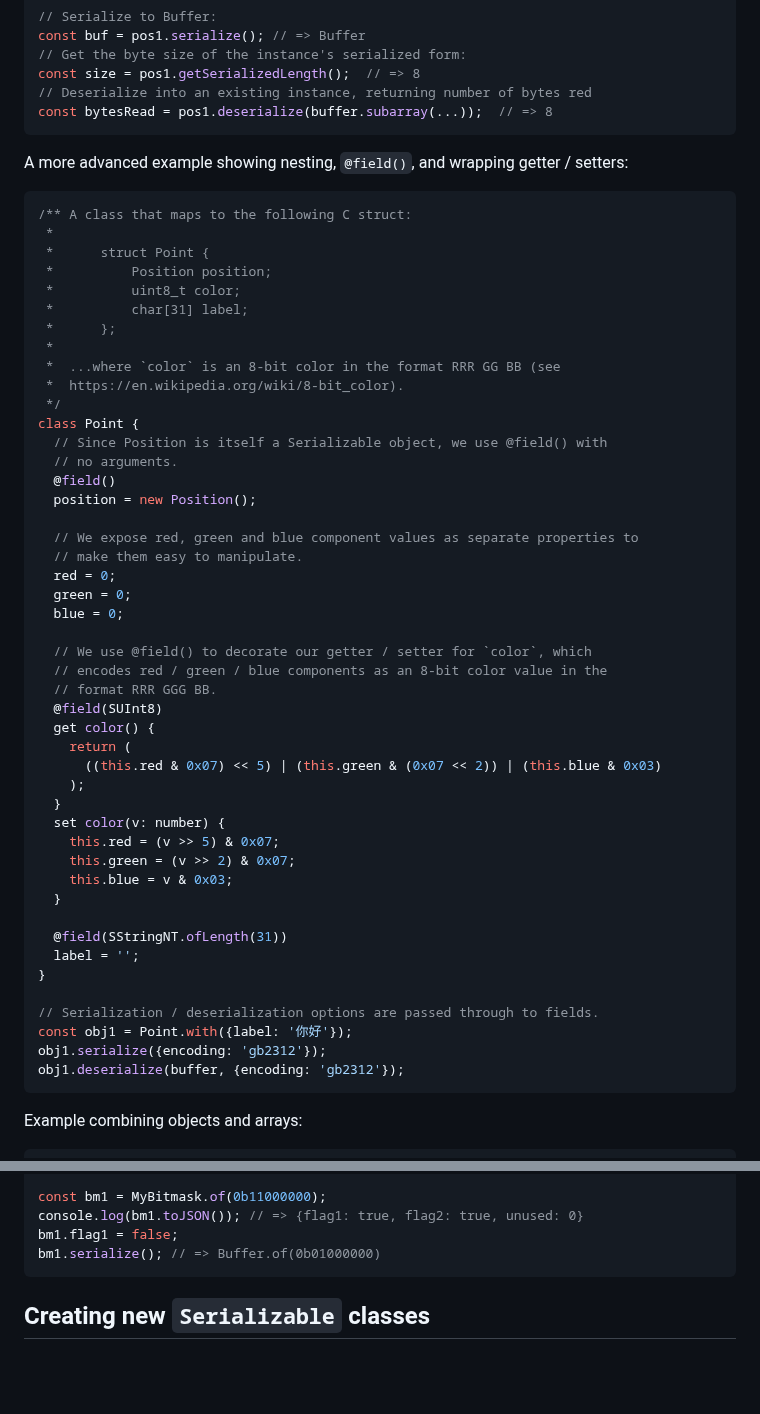
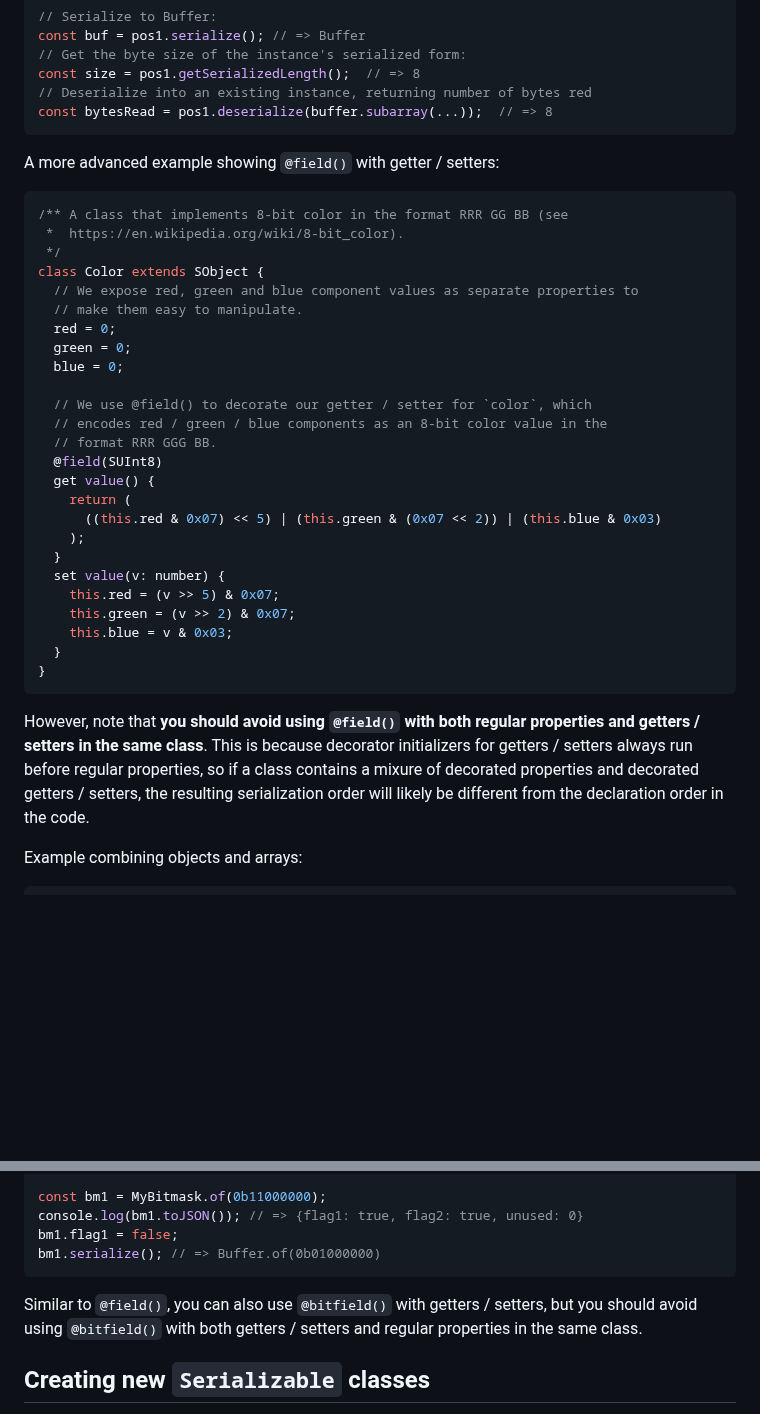
Before and after one commit to jichu4n/serio, a Markdown page: README.md, 2 parts joined by grey strips. GitHub-like rendering; blank space fills up the shorter version.

Commit message:
Update README to warn about mixing decorated properties and getters / setters.

````diff
--- a/README.md
+++ b/README.md
@@ -422,26 +422,13 @@ const size = pos1.getSerializedLength();  // => 8
 const bytesRead = pos1.deserialize(buffer.subarray(...));  // => 8
 ```
 
-A more advanced example showing nesting, `@field()`, and wrapping getter / setters:
+A more advanced example showing `@field()` with getter / setters:
 
 ```ts
-/** A class that maps to the following C struct:
- *
- *      struct Point {
- *          Position position;
- *          uint8_t color;
- *          char[31] label;
- *      };
- *
- *  ...where `color` is an 8-bit color in the format RRR GG BB (see
+/** A class that implements 8-bit color in the format RRR GG BB (see
  *  https://en.wikipedia.org/wiki/8-bit_color).
  */
-class Point {
-  // Since Position is itself a Serializable object, we use @field() with
-  // no arguments.
-  @field()
-  position = new Position();
-
+class Color extends SObject {
   // We expose red, green and blue component values as separate properties to
   // make them easy to manipulate.
   red = 0;
@@ -452,26 +439,20 @@ class Point {
   // encodes red / green / blue components as an 8-bit color value in the
   // format RRR GGG BB.
   @field(SUInt8)
-  get color() {
+  get value() {
     return (
       ((this.red & 0x07) << 5) | (this.green & (0x07 << 2)) | (this.blue & 0x03)
     );
   }
-  set color(v: number) {
+  set value(v: number) {
     this.red = (v >> 5) & 0x07;
     this.green = (v >> 2) & 0x07;
     this.blue = v & 0x03;
   }
+}
+```
 
-  @field(SStringNT.ofLength(31))
-  label = '';
-}
-
-// Serialization / deserialization options are passed through to fields.
-const obj1 = Point.with({label: '你好'});
-obj1.serialize({encoding: 'gb2312'});
-obj1.deserialize(buffer, {encoding: 'gb2312'});
-```
+However, note that **you should avoid using `@field()` with both regular properties and getters / setters in the same class**. This is because decorator initializers for getters / setters always run before regular properties, so if a class contains a mixure of decorated properties and decorated getters / setters, the resulting serialization order will likely be different from the declaration order in the code.
 
 Example combining objects and arrays:
 
@@ -562,6 +543,8 @@ bm1.flag1 = false;
 bm1.serialize(); // => Buffer.of(0b01000000)
 ```
 
+Similar to `@field()`, you can also use `@bitfield()` with getters / setters, but you should avoid using `@bitfield()` with both getters / setters and regular properties in the same class.
+
 ## Creating new `Serializable` classes
 
 To define your own `Serializable` classes that can be used with `SArray`, `SObject`
````
